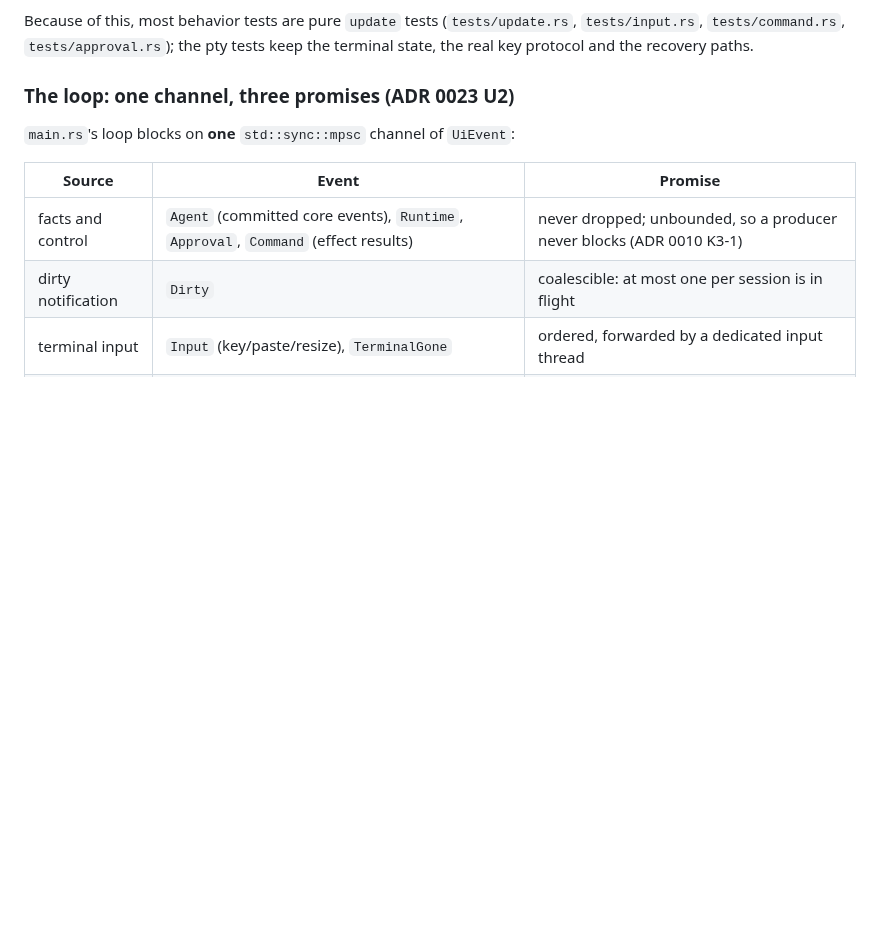
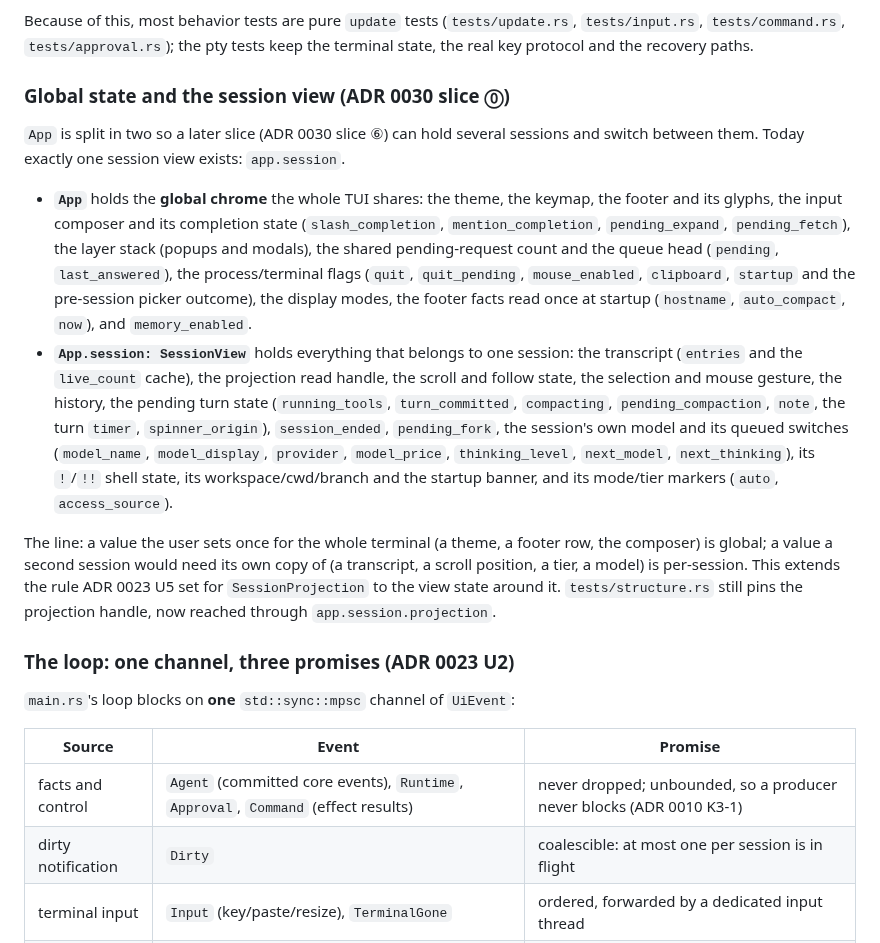
Before and after one commit to hisea/radian, a Markdown page: crates/radian-tui/README.md, the part around the change. Rendered like a GitHub page; blank space fills up the shorter version.

Commit message:
tui docs: explain the App/SessionView split and the line between them (ADR 0030 slice ⓪)
README.md gains a short section: what App keeps (the global chrome) and what
SessionView holds (one session), and the rule that decides it — a value the user sets
once for the whole terminal is global, a value a second session would need its own
copy of is per-session. This extends the ADR 0023 U5 rule for SessionProjection to the
view state around it.

```diff
--- a/crates/radian-tui/README.md
+++ b/crates/radian-tui/README.md
@@ -37,6 +37,33 @@ App::update(input: Input) -> UpdateResult { dirty: bool, effects: Vec<Effect> }
 Because of this, most behavior tests are pure `update` tests (`tests/update.rs`,
 `tests/input.rs`, `tests/command.rs`, `tests/approval.rs`); the pty tests keep the terminal
 state, the real key protocol and the recovery paths.
+
+### Global state and the session view (ADR 0030 slice ⓪)
+
+`App` is split in two so a later slice (ADR 0030 slice ⑥) can hold several sessions and
+switch between them. Today exactly one session view exists: `app.session`.
+
+- **`App`** holds the **global chrome** the whole TUI shares: the theme, the keymap, the
+  footer and its glyphs, the input composer and its completion state (`slash_completion`,
+  `mention_completion`, `pending_expand`, `pending_fetch`), the layer stack (popups and
+  modals), the shared pending-request count and the queue head (`pending`, `last_answered`),
+  the process/terminal flags (`quit`, `quit_pending`, `mouse_enabled`, `clipboard`, `startup`
+  and the pre-session picker outcome), the display modes, the footer facts read once at
+  startup (`hostname`, `auto_compact`, `now`), and `memory_enabled`.
+- **`App.session: SessionView`** holds everything that belongs to one session: the
+  transcript (`entries` and the `live_count` cache), the projection read handle, the scroll
+  and follow state, the selection and mouse gesture, the history, the pending turn state
+  (`running_tools`, `turn_committed`, `compacting`, `pending_compaction`, `note`, the turn
+  `timer`, `spinner_origin`), `session_ended`, `pending_fork`, the session's own model and its
+  queued switches (`model_name`, `model_display`, `provider`, `model_price`, `thinking_level`,
+  `next_model`, `next_thinking`), its `!`/`!!` shell state, its workspace/cwd/branch and the
+  startup banner, and its mode/tier markers (`auto`, `access_source`).
+
+The line: a value the user sets once for the whole terminal (a theme, a footer row, the
+composer) is global; a value a second session would need its own copy of (a transcript, a
+scroll position, a tier, a model) is per-session. This extends the rule ADR 0023 U5 set for
+`SessionProjection` to the view state around it. `tests/structure.rs` still pins the
+projection handle, now reached through `app.session.projection`.
 
 ### The loop: one channel, three promises (ADR 0023 U2)
 
```
